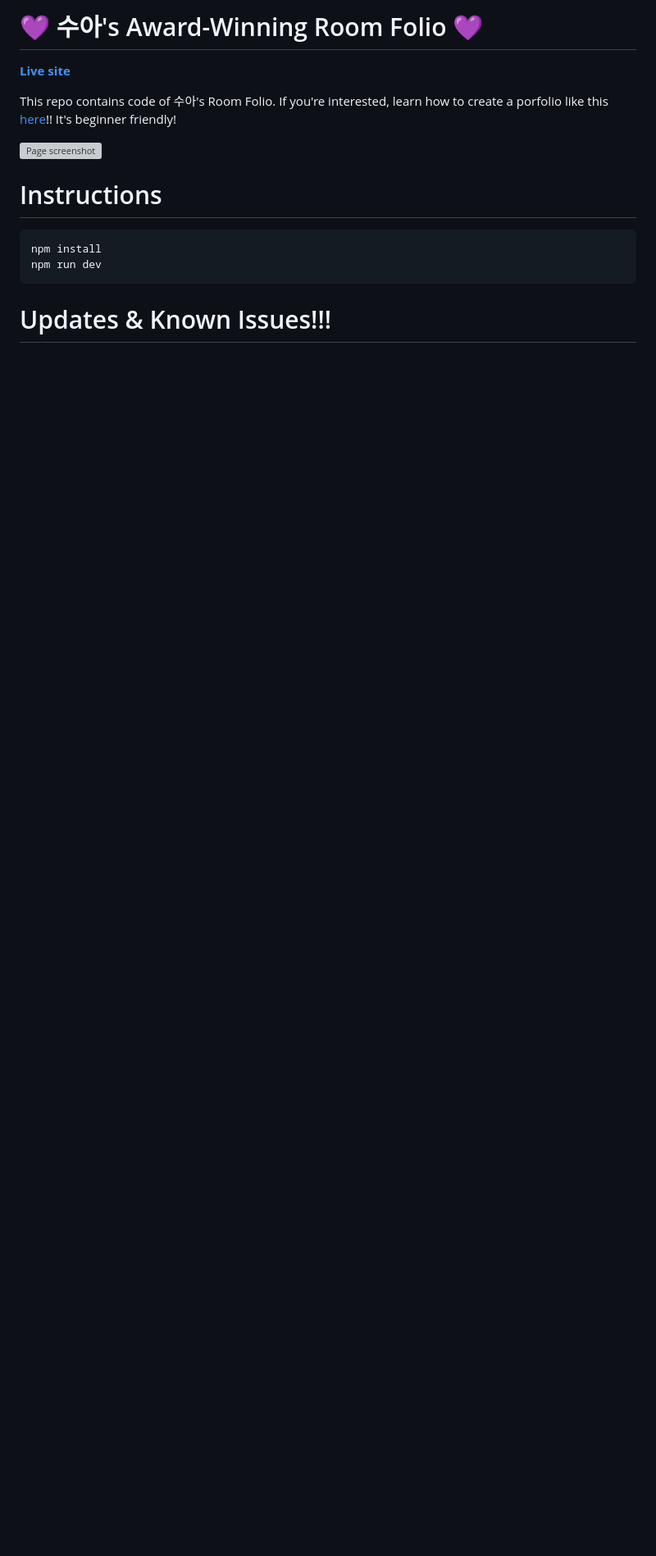
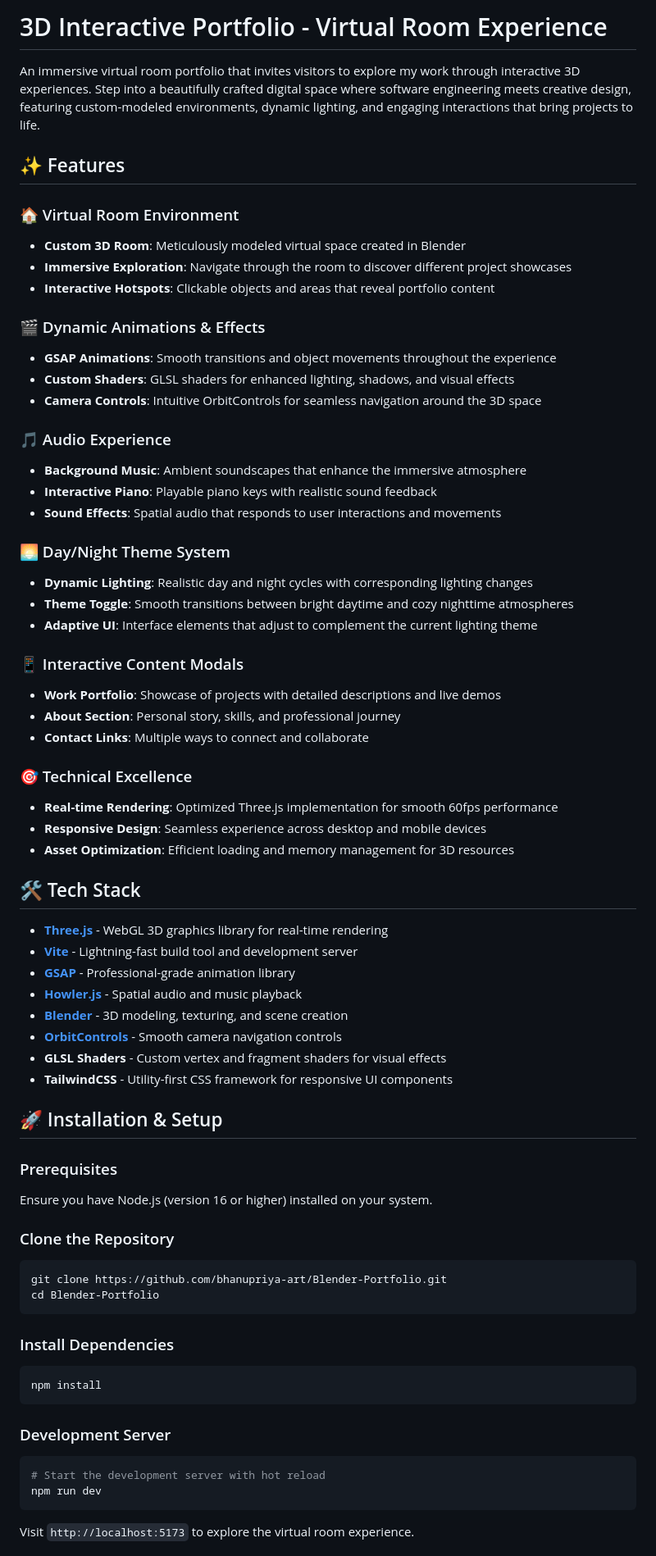
Before and after one commit to Bhanupriya-art/Blender-Portfolio, a Markdown page: README.md, the part around one of its changes. Shown at 82% size. Drawn GitHub-style; blank space fills up the shorter version; grey boxes are pictures that could not be loaded.

````diff
--- a/README.md
+++ b/README.md
@@ -1,17 +1,75 @@
-# 💜 수아's Award-Winning Room Folio 💜
+# 3D Interactive Portfolio - Virtual Room Experience
 
-**[Live site](http://sooahs-room-folio.com/)**
+An immersive virtual room portfolio that invites visitors to explore my work through interactive 3D experiences. Step into a beautifully crafted digital space where software engineering meets creative design, featuring custom-modeled environments, dynamic lighting, and engaging interactions that bring projects to life.
 
-This repo contains code of 수아's Room Folio. If you're interested, learn how to create a porfolio like this [here](https://youtu.be/AB6sulUMRGE)!! It's beginner friendly!
+## ✨ Features
 
-![Page screenshot](public/media/og-image.webp?raw=true "Page screenshot")
+### 🏠 Virtual Room Environment
+- **Custom 3D Room**: Meticulously modeled virtual space created in Blender
+- **Immersive Exploration**: Navigate through the room to discover different project showcases
+- **Interactive Hotspots**: Clickable objects and areas that reveal portfolio content
 
-# Instructions
+### 🎬 Dynamic Animations & Effects
+- **GSAP Animations**: Smooth transitions and object movements throughout the experience
+- **Custom Shaders**: GLSL shaders for enhanced lighting, shadows, and visual effects
+- **Camera Controls**: Intuitive OrbitControls for seamless navigation around the 3D space
 
+### 🎵 Audio Experience
+- **Background Music**: Ambient soundscapes that enhance the immersive atmosphere
+- **Interactive Piano**: Playable piano keys with realistic sound feedback
+- **Sound Effects**: Spatial audio that responds to user interactions and movements
+
+### 🌅 Day/Night Theme System
+- **Dynamic Lighting**: Realistic day and night cycles with corresponding lighting changes
+- **Theme Toggle**: Smooth transitions between bright daytime and cozy nighttime atmospheres
+- **Adaptive UI**: Interface elements that adjust to complement the current lighting theme
+
+### 📱 Interactive Content Modals
+- **Work Portfolio**: Showcase of projects with detailed descriptions and live demos
+- **About Section**: Personal story, skills, and professional journey
+- **Contact Links**: Multiple ways to connect and collaborate
+
+### 🎯 Technical Excellence
+- **Real-time Rendering**: Optimized Three.js implementation for smooth 60fps performance
+- **Responsive Design**: Seamless experience across desktop and mobile devices
+- **Asset Optimization**: Efficient loading and memory management for 3D resources
+
+## 🛠 Tech Stack
+
+- **[Three.js](https://threejs.org/)** - WebGL 3D graphics library for real-time rendering
+- **[Vite](https://vitejs.dev/)** - Lightning-fast build tool and development server
+- **[GSAP](https://greensock.com/gsap/)** - Professional-grade animation library
+- **[Howler.js](https://howlerjs.com/)** - Spatial audio and music playback
+- **[Blender](https://www.blender.org/)** - 3D modeling, texturing, and scene creation
+- **[OrbitControls](https://threejs.org/docs/#examples/en/controls/OrbitControls)** - Smooth camera navigation controls
+- **GLSL Shaders** - Custom vertex and fragment shaders for visual effects
+- **TailwindCSS** - Utility-first CSS framework for responsive UI components
+
+## 🚀 Installation & Setup
+
+### Prerequisites
+
+Ensure you have Node.js (version 16 or higher) installed on your system.
+
+### Clone the Repository
+
+```bash
+git clone https://github.com/bhanupriya-art/Blender-Portfolio.git
+cd Blender-Portfolio
 ```
+
+### Install Dependencies
+
+```bash
 npm install
+```
+
+### Development Server
+
+```bash
+# Start the development server with hot reload
 npm run dev
 ```
 
-# Updates & Known Issues!!!
+Visit `http://localhost:5173` to explore the virtual room experience.
 
````
Also changed, not shown: other parts of README.md (+89 -19 lines).
